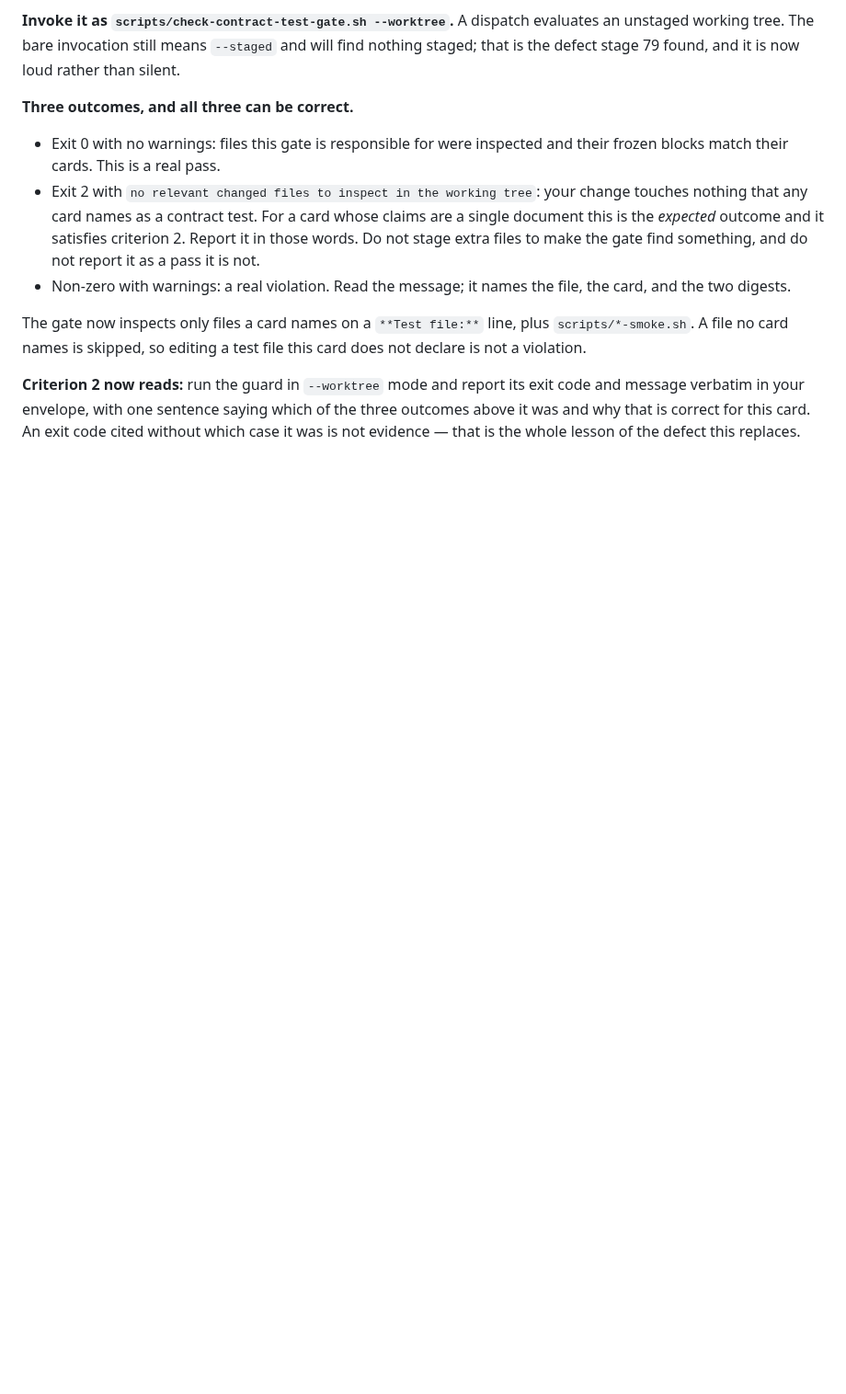
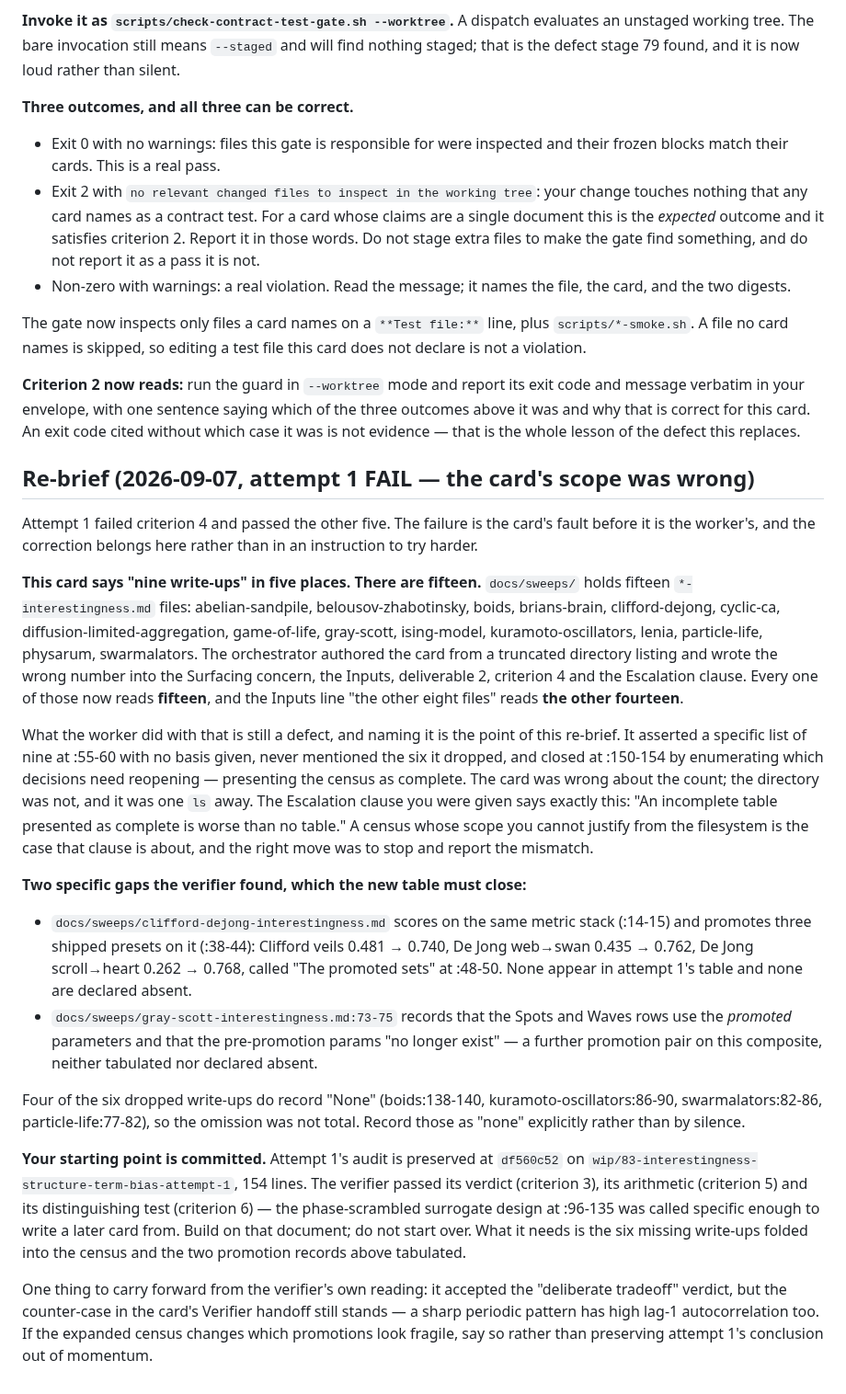
Before and after one commit to aw-pr/emergence-lab, a Markdown page: docs/stages/83-interestingness-structure-term-bias.md, the part around the change. Shown at 92% size. Rendered like a GitHub page; blank space fills up the shorter version.

Commit message:
83-interestingness-structure-term-bias: phat-controller re-brief citing df560c52
Autometta-Controller: Phat Controller <phat-controller@local>

```diff
--- a/docs/stages/83-interestingness-structure-term-bias.md
+++ b/docs/stages/83-interestingness-structure-term-bias.md
@@ -151,3 +151,61 @@ exit code and message verbatim in your envelope, with one sentence saying
 which of the three outcomes above it was and why that is correct for this
 card. An exit code cited without which case it was is not evidence — that is
 the whole lesson of the defect this replaces.
+
+## Re-brief (2026-09-07, attempt 1 FAIL — the card's scope was wrong)
+
+Attempt 1 failed criterion 4 and passed the other five. The failure is the
+card's fault before it is the worker's, and the correction belongs here rather
+than in an instruction to try harder.
+
+**This card says "nine write-ups" in five places. There are fifteen.**
+`docs/sweeps/` holds fifteen `*-interestingness.md` files: abelian-sandpile,
+belousov-zhabotinsky, boids, brians-brain, clifford-dejong, cyclic-ca,
+diffusion-limited-aggregation, game-of-life, gray-scott, ising-model,
+kuramoto-oscillators, lenia, particle-life, physarum, swarmalators. The
+orchestrator authored the card from a truncated directory listing and wrote
+the wrong number into the Surfacing concern, the Inputs, deliverable 2,
+criterion 4 and the Escalation clause. Every one of those now reads
+**fifteen**, and the Inputs line "the other eight files" reads **the other
+fourteen**.
+
+What the worker did with that is still a defect, and naming it is the point of
+this re-brief. It asserted a specific list of nine at :55-60 with no basis
+given, never mentioned the six it dropped, and closed at :150-154 by
+enumerating which decisions need reopening — presenting the census as complete.
+The card was wrong about the count; the directory was not, and it was one `ls`
+away. The Escalation clause you were given says exactly this: "An incomplete
+table presented as complete is worse than no table." A census whose scope you
+cannot justify from the filesystem is the case that clause is about, and the
+right move was to stop and report the mismatch.
+
+**Two specific gaps the verifier found, which the new table must close:**
+
+- `docs/sweeps/clifford-dejong-interestingness.md` scores on the same metric
+  stack (:14-15) and promotes three shipped presets on it (:38-44): Clifford
+  veils 0.481 → 0.740, De Jong web→swan 0.435 → 0.762, De Jong scroll→heart
+  0.262 → 0.768, called "The promoted sets" at :48-50. None appear in attempt
+  1's table and none are declared absent.
+- `docs/sweeps/gray-scott-interestingness.md:73-75` records that the Spots and
+  Waves rows use the *promoted* parameters and that the pre-promotion params
+  "no longer exist" — a further promotion pair on this composite, neither
+  tabulated nor declared absent.
+
+Four of the six dropped write-ups do record "None" (boids:138-140,
+kuramoto-oscillators:86-90, swarmalators:82-86, particle-life:77-82), so the
+omission was not total. Record those as "none" explicitly rather than by
+silence.
+
+**Your starting point is committed.** Attempt 1's audit is preserved at
+`df560c52` on `wip/83-interestingness-structure-term-bias-attempt-1`, 154 lines.
+The verifier passed its verdict (criterion 3), its arithmetic (criterion 5) and
+its distinguishing test (criterion 6) — the phase-scrambled surrogate design at
+:96-135 was called specific enough to write a later card from. Build on that
+document; do not start over. What it needs is the six missing write-ups folded
+into the census and the two promotion records above tabulated.
+
+One thing to carry forward from the verifier's own reading: it accepted the
+"deliberate tradeoff" verdict, but the counter-case in the card's Verifier
+handoff still stands — a sharp periodic pattern has high lag-1 autocorrelation
+too. If the expanded census changes which promotions look fragile, say so
+rather than preserving attempt 1's conclusion out of momentum.
```
